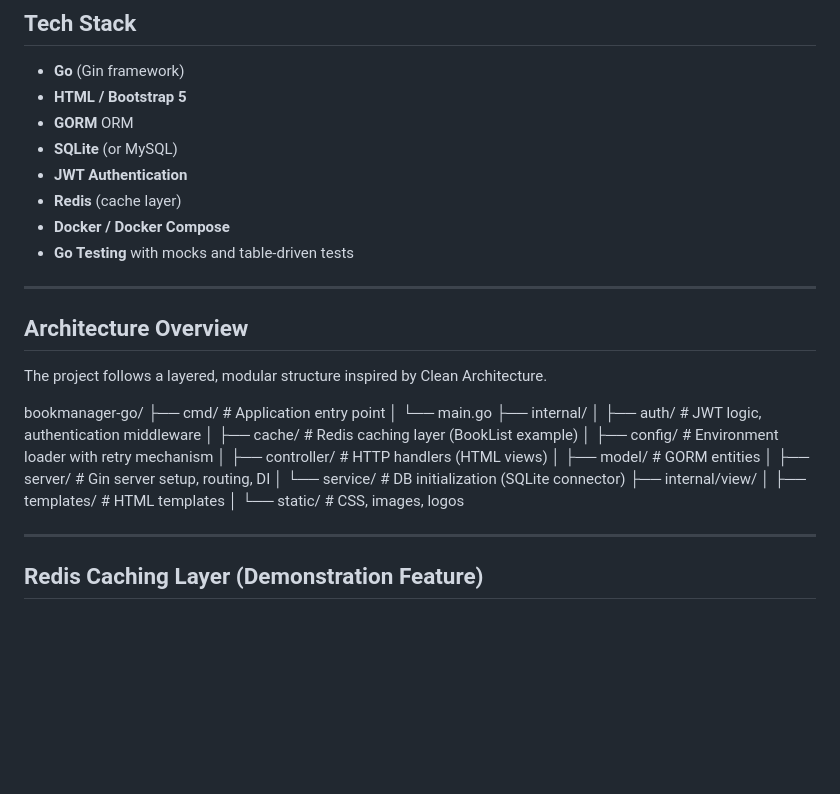
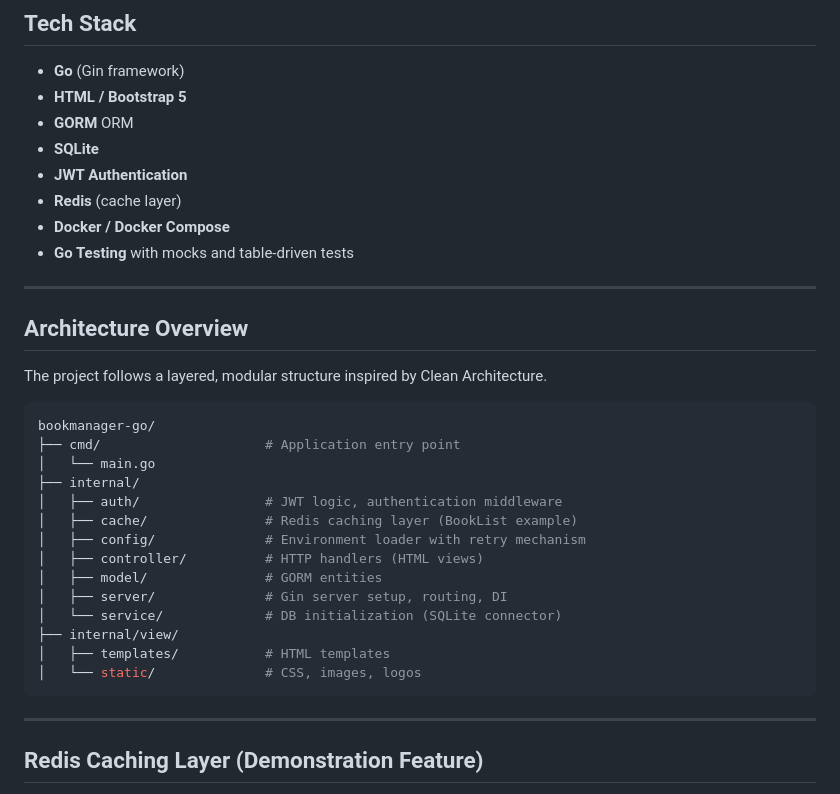
Before and after one commit to DevSchmied/04_Projects, a Markdown page: bookmanager-go/README.md, the part around the change printed below. Drawn GitHub-style; blank space fills up the shorter version.

Commit message:
docs(04_Projects/bookmanager-go): update README

````diff
--- a/bookmanager-go/README.md
+++ b/bookmanager-go/README.md
@@ -81,7 +81,7 @@ If Redis is unavailable or slow, the application **automatically falls back** to
 - **Go** (Gin framework)
 - **HTML / Bootstrap 5**
 - **GORM** ORM
-- **SQLite** (or MySQL)
+- **SQLite**
 - **JWT Authentication**
 - **Redis** (cache layer)
 - **Docker / Docker Compose**
@@ -92,6 +92,7 @@ If Redis is unavailable or slow, the application **automatically falls back** to
 ## Architecture Overview
 The project follows a layered, modular structure inspired by Clean Architecture.
 
+```bash
 bookmanager-go/
 ├── cmd/                     # Application entry point
 │   └── main.go
@@ -106,7 +107,7 @@ bookmanager-go/
 ├── internal/view/
 │   ├── templates/           # HTML templates
 │   └── static/              # CSS, images, logos
-
+```
 
 ---
 
````
Also changed, not shown: other parts of bookmanager-go/README.md (+3 -3 lines).
